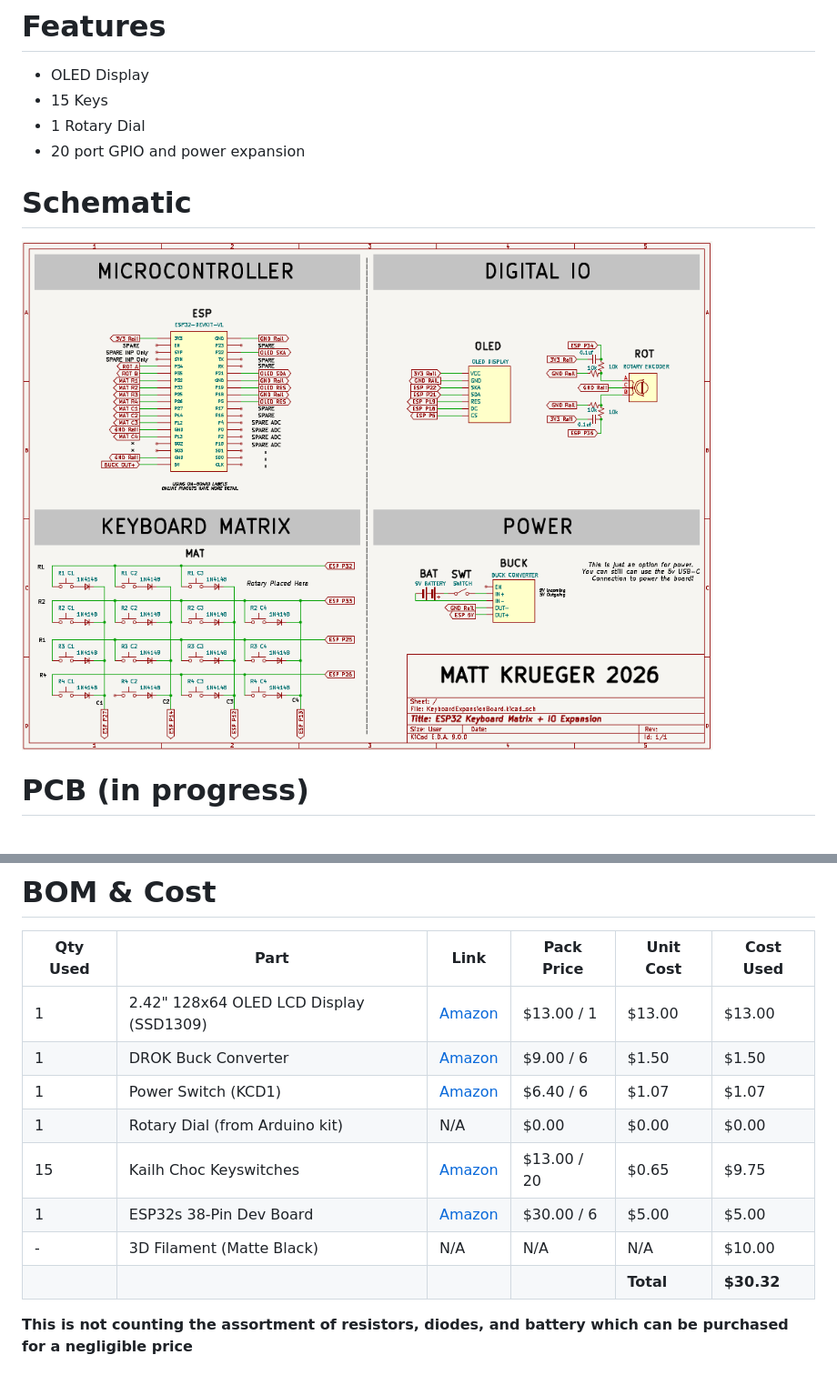
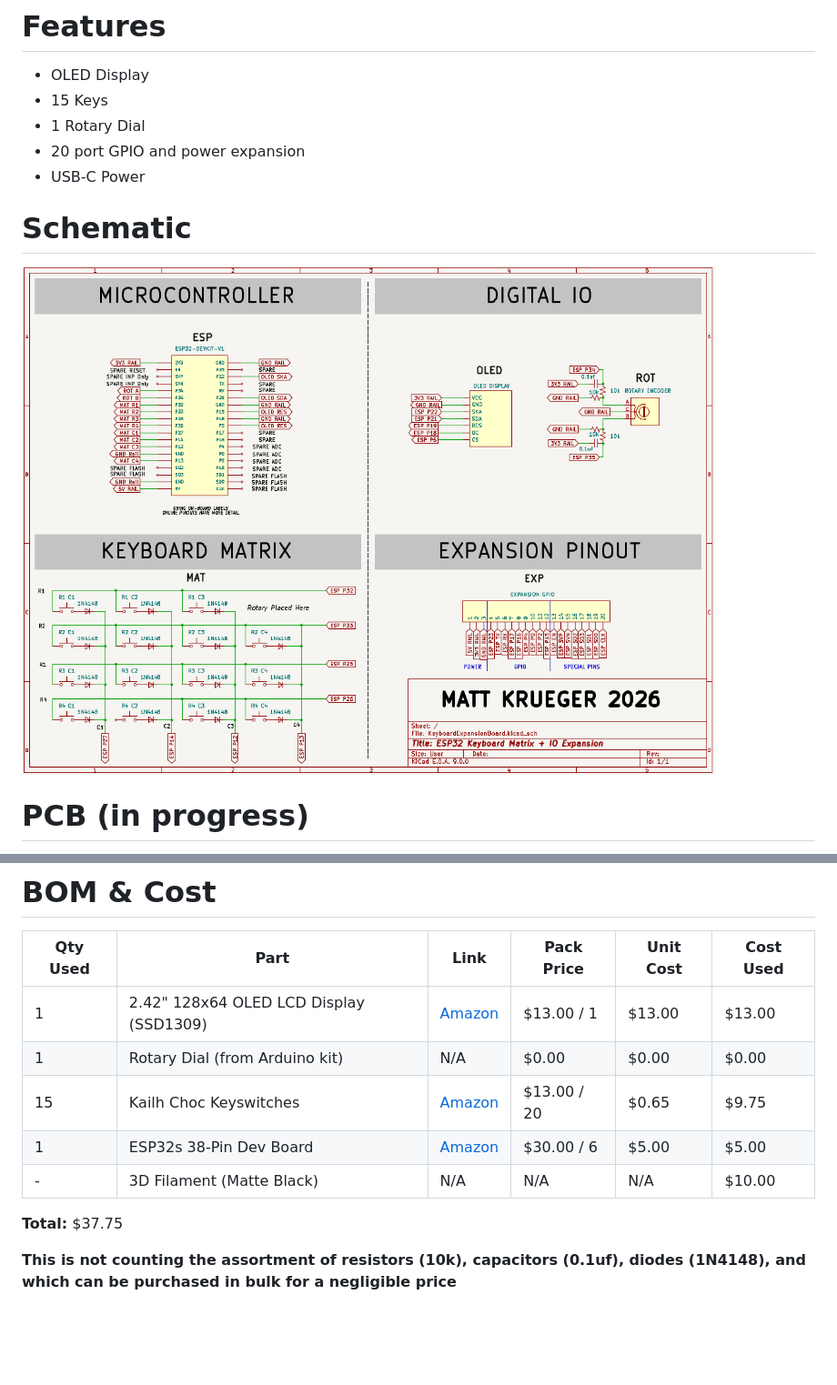
Before and after one commit to mattnkrueger/KeyboardMatrixAndGPIOExpansionBoard, a Markdown page: README.md, 2 parts joined by grey strips. Shown at 91% size. Drawn GitHub-style; pictures changed too: img/KiCad_MatrixKeyboard.png; blank space fills up the shorter version.

Commit message:
removal of buck convertor and battery. usbc is easier and more useful imo

```diff
--- a/README.md
+++ b/README.md
@@ -12,6 +12,7 @@ The intention for this was to create a starting point for controlling future pro
 - 15 Keys
 - 1 Rotary Dial
 - 20 port GPIO and power expansion
+- USB-C Power
 
 # Schematic
 ![KiCad Schematic](img/KiCad_MatrixKeyboard.png)
@@ -30,12 +31,11 @@ Image not added yet
 | Qty Used | Part | Link | Pack Price | Unit Cost | Cost Used |
 |----------|------|------|-----------|-----------|-----------|
 | 1 | 2.42" 128x64 OLED LCD Display (SSD1309) | [Amazon](https://www.amazon.com/Teyleten-Robot-Display-SSD1309-Interface/dp/B09LND6QJ1) | $13.00 / 1 | $13.00 | $13.00 |
-| 1 | DROK Buck Converter | [Amazon](https://www.amazon.com/Converter-DROK-Adjustable-Transformer-Stabilizer/dp/B08Q3PMJTT) | $9.00 / 6 | $1.50 | $1.50 |
-| 1 | Power Switch (KCD1) | [Amazon](https://www.amazon.com/DaierTek-Listed-Switches-Automotive-KCD1-5Pack/dp/B07S1MV462) | $6.40 / 6 | $1.07 | $1.07 |
 | 1 | Rotary Dial (from Arduino kit) | N/A | $0.00 | $0.00 | $0.00 |
 | 15 | Kailh Choc Keyswitches | [Amazon](https://www.amazon.com/Choc-Profile-White-Switches-Pre-lubed/dp/B0D49HD77G) | $13.00 / 20 | $0.65 | $9.75 |
 | 1 | ESP32s 38-Pin Dev Board | [Amazon](https://www.amazon.com/hiBCTR-Development-Learning-Microcontroller-Programming/dp/B0DSZBH9N9) | $30.00 / 6 | $5.00 | $5.00 |
 | - | 3D Filament (Matte Black) | N/A | N/A | N/A | $10.00 |
-| | | | | **Total** | **$30.32** |
 
-**This is not counting the assortment of resistors, diodes, and battery which can be purchased for a negligible price**
+**Total:** $37.75
+
+**This is not counting the assortment of resistors (10k), capacitors (0.1uf), diodes (1N4148), and which can be purchased in bulk for a negligible price**
```
